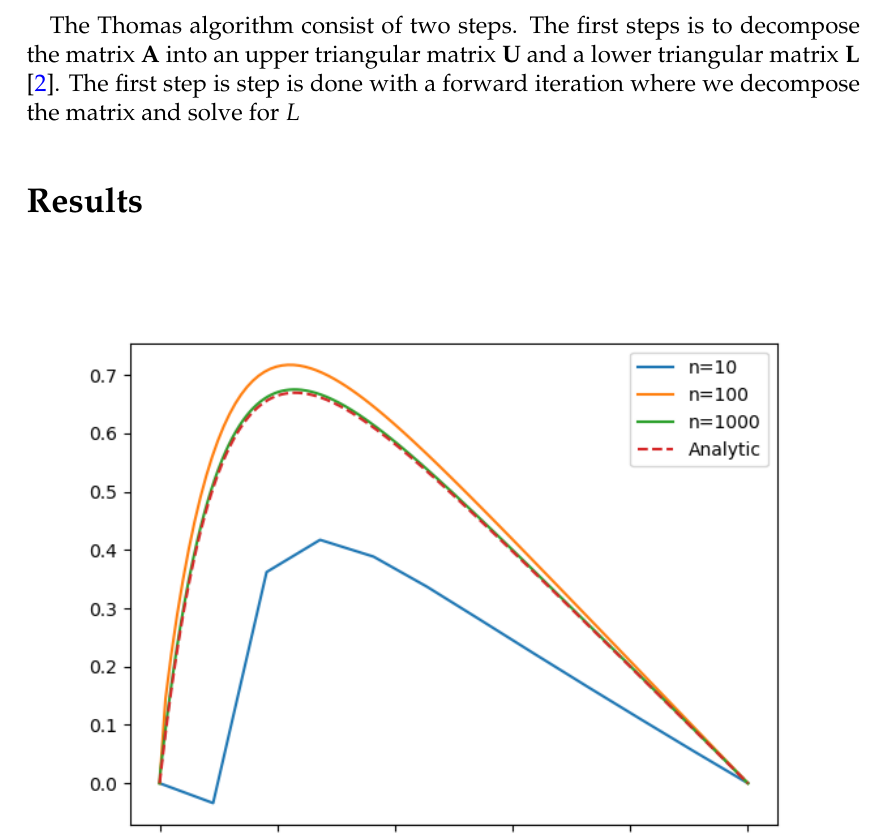
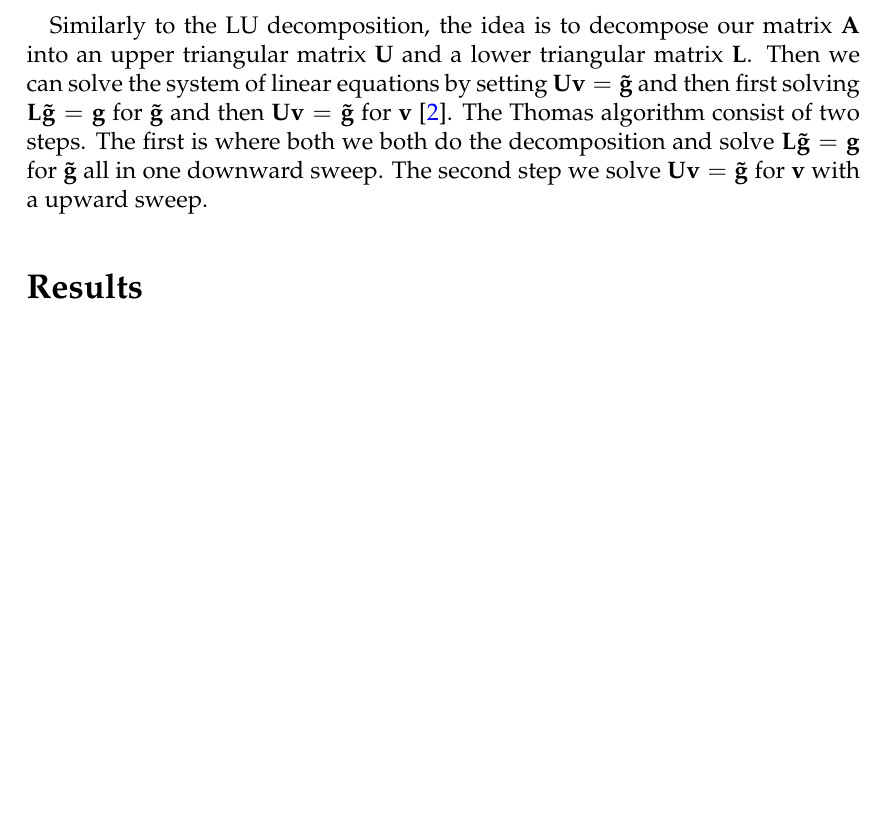
Before and after one commit to ejgal/FYS4150, a LaTeX document (Project1/latex/main.tex, which reads Project1/latex/methods.tex): part of page 5 of 7, cut at the place of the change, the shorter picture padded with empty space. Compiled offline with pdfLaTeX.

Commit message:
working with describ thomas

```diff
--- a/Project1/latex/methods.tex
+++ b/Project1/latex/methods.tex
@@ -49,8 +49,14 @@ The Thomas Algorithm quite straight forward to implement and based on the more
 general LU decomposition. The full implementation of the Thomas algorithm can be
 found on our
 github\footnote{https://github.com/Ovewh/Computilus/tree/master/Project1/src/linalg.py}
-here we will just outline the general idea. \par The Thomas algorithm consist of
-two steps. The first steps is to decompose the matrix $\bvec{A}$ into an upper
-triangular matrix $\bvec{U}$ and a lower triangular matrix $\bvec{L}$
-\cite{tridia}. The first step is step is done with a forward iteration where we
-decompose the matrix and solve for $L
+here we will just outline the general idea. \par Similarly to the LU
+decomposition, the idea is to decompose our matrix $\bvec{A}$ into an upper
+triangular matrix $\bvec{U}$ and a lower triangular matrix $\bvec{L}$. Then we
+can solve the system of linear equations by setting $\bvec{U}\bvec{v}=
+\bvec{\tilde{g}}$ and then first solving
+$\bvec{L} \bvec{\tilde{g}} = \bvec{g}$ for $\bvec{\tilde{g}}$ and then
+$\bvec{U}\bvec{v} = \bvec{\tilde{g}}$ for $\bvec{v}$
+\cite{tridia}. The Thomas algorithm consist of two steps. The first is where
+both we both do the decomposition and solve $\bvec{L} \bvec{\tilde{g}} =
+\bvec{g}$ for $\bvec{\tilde{g}}$ all in one downward sweep. The second step we
+solve $\bvec{U}\bvec{v} = \bvec{\tilde{g}}$ for $\bvec{v}$ with a upward sweep.
```
Also changed, not shown: Project1/latex/main.pdf.
